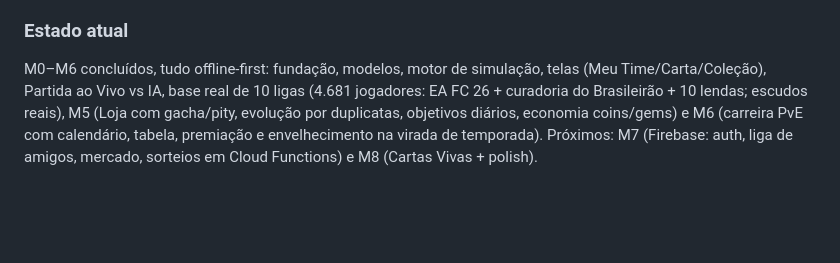
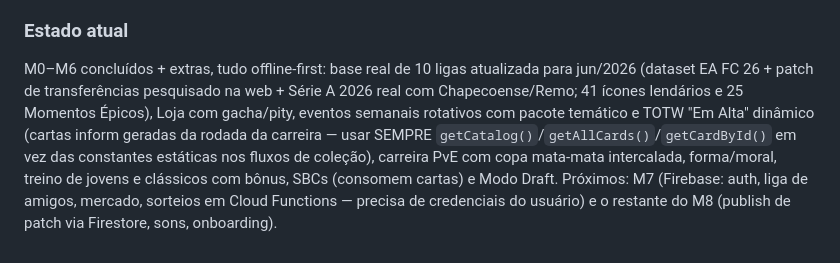
Before and after one commit to tarsys-y/public_projects, a Markdown page: CLAUDE.md, the part around the change. Drawn GitHub-style; blank space fills up the shorter version.

Commit message:
Update CLAUDE.md: estado atual do squad-dynasty (eventos, FM, SBC/Draft)
Co-Authored-By: Claude Fable 5 <noreply@anthropic.com>
Claude-Session: https://claude.ai/code/session_01Ugk75s5QSdqewWKPrGM4d7

```diff
--- a/CLAUDE.md
+++ b/CLAUDE.md
@@ -84,4 +84,4 @@ Para validar a UI sem emulador: `cd apps/mobile && npx expo export --platform we
 
 ### Estado atual
 
-M0–M6 concluídos, tudo offline-first: fundação, modelos, motor de simulação, telas (Meu Time/Carta/Coleção), Partida ao Vivo vs IA, base real de 10 ligas (4.681 jogadores: EA FC 26 + curadoria do Brasileirão + 10 lendas; escudos reais), M5 (Loja com gacha/pity, evolução por duplicatas, objetivos diários, economia coins/gems) e M6 (carreira PvE com calendário, tabela, premiação e envelhecimento na virada de temporada). Próximos: M7 (Firebase: auth, liga de amigos, mercado, sorteios em Cloud Functions) e M8 (Cartas Vivas + polish).
+M0–M6 concluídos + extras, tudo offline-first: base real de 10 ligas atualizada para jun/2026 (dataset EA FC 26 + patch de transferências pesquisado na web + Série A 2026 real com Chapecoense/Remo; 41 ícones lendários e 25 Momentos Épicos), Loja com gacha/pity, eventos semanais rotativos com pacote temático e TOTW "Em Alta" dinâmico (cartas inform geradas da rodada da carreira — usar SEMPRE `getCatalog()`/`getAllCards()`/`getCardById()` em vez das constantes estáticas nos fluxos de coleção), carreira PvE com copa mata-mata intercalada, forma/moral, treino de jovens e clássicos com bônus, SBCs (consomem cartas) e Modo Draft. Próximos: M7 (Firebase: auth, liga de amigos, mercado, sorteios em Cloud Functions — precisa de credenciais do usuário) e o restante do M8 (publish de patch via Firestore, sons, onboarding).
```
